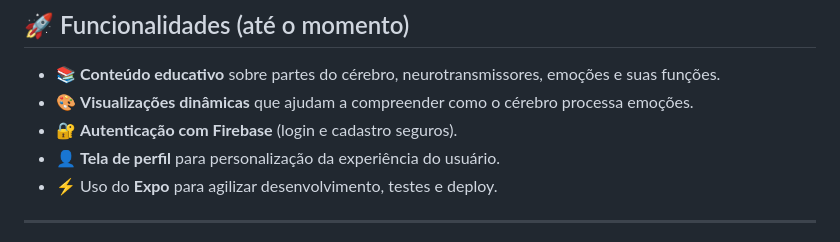
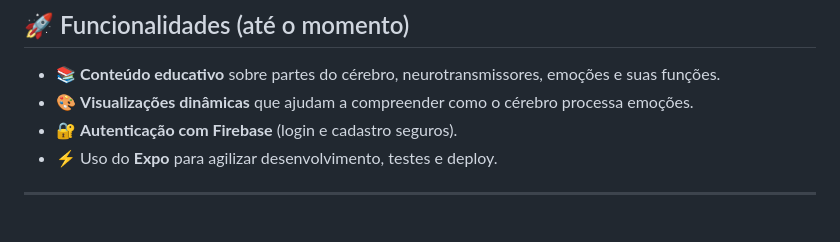
Before and after one commit to Iwanhrq/Neuro27, a Markdown page: README.md, the part around the change. Rendered like a GitHub page.

```diff
--- a/README.md
+++ b/README.md
@@ -11,7 +11,6 @@ O nosso **objetivo** é democratizar o ensino neurocientífico e promover a alfa
 * 📚 **Conteúdo educativo** sobre partes do cérebro, neurotransmissores, emoções e suas funções.
 * 🎨 **Visualizações dinâmicas** que ajudam a compreender como o cérebro processa emoções.
 * 🔐 **Autenticação com Firebase** (login e cadastro seguros).
-* 👤 **Tela de perfil** para personalização da experiência do usuário.
 * ⚡ Uso do **Expo** para agilizar desenvolvimento, testes e deploy.
 
 ---
```
